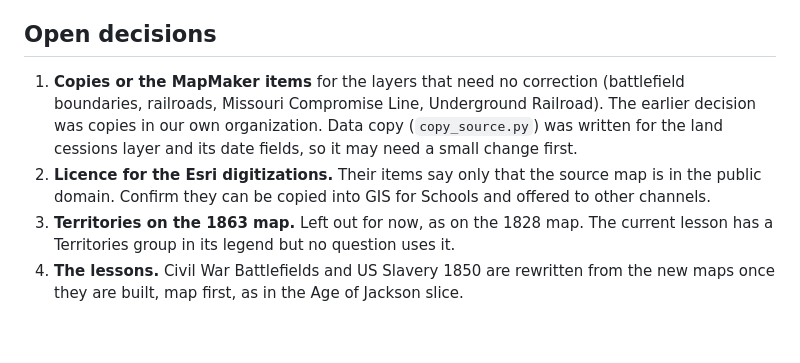
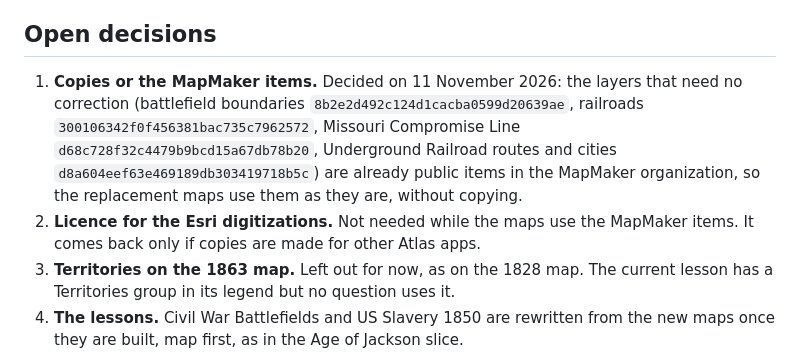
Before and after one commit to jsawle/lessons, a Markdown page: maps/plan/replacement-maps.md, the part around the change. GitHub-like rendering; blank space fills up the shorter version.

Commit message:
Replacement maps: use the existing MapMaker layers without copying (decision, 11 Nov)
Co-Authored-By: Claude Fable 5.2 <noreply@anthropic.com>
Claude-Session: https://claude.ai/code/session_0128KNeNnUpTLAu4VezDWZow

```diff
--- a/maps/plan/replacement-maps.md
+++ b/maps/plan/replacement-maps.md
@@ -63,7 +63,7 @@ The current map uses an Albers basemap and river tiles owned by the MapMaker org
 
 ## Open decisions
 
-1. **Copies or the MapMaker items** for the layers that need no correction (battlefield boundaries, railroads, Missouri Compromise Line, Underground Railroad). The earlier decision was copies in our own organization. Data copy (`copy_source.py`) was written for the land cessions layer and its date fields, so it may need a small change first.
-2. **Licence for the Esri digitizations.** Their items say only that the source map is in the public domain. Confirm they can be copied into GIS for Schools and offered to other channels.
+1. **Copies or the MapMaker items.** Decided on 11 November 2026: the layers that need no correction (battlefield boundaries `8b2e2d492c124d1cacba0599d20639ae`, railroads `300106342f0f456381bac735c7962572`, Missouri Compromise Line `d68c728f32c4479b9bcd15a67db78b20`, Underground Railroad routes and cities `d8a604eef63e469189db303419718b5c`) are already public items in the MapMaker organization, so the replacement maps use them as they are, without copying.
+2. **Licence for the Esri digitizations.** Not needed while the maps use the MapMaker items. It comes back only if copies are made for other Atlas apps.
 3. **Territories on the 1863 map.** Left out for now, as on the 1828 map. The current lesson has a Territories group in its legend but no question uses it.
 4. **The lessons.** Civil War Battlefields and US Slavery 1850 are rewritten from the new maps once they are built, map first, as in the Age of Jackson slice.
```
